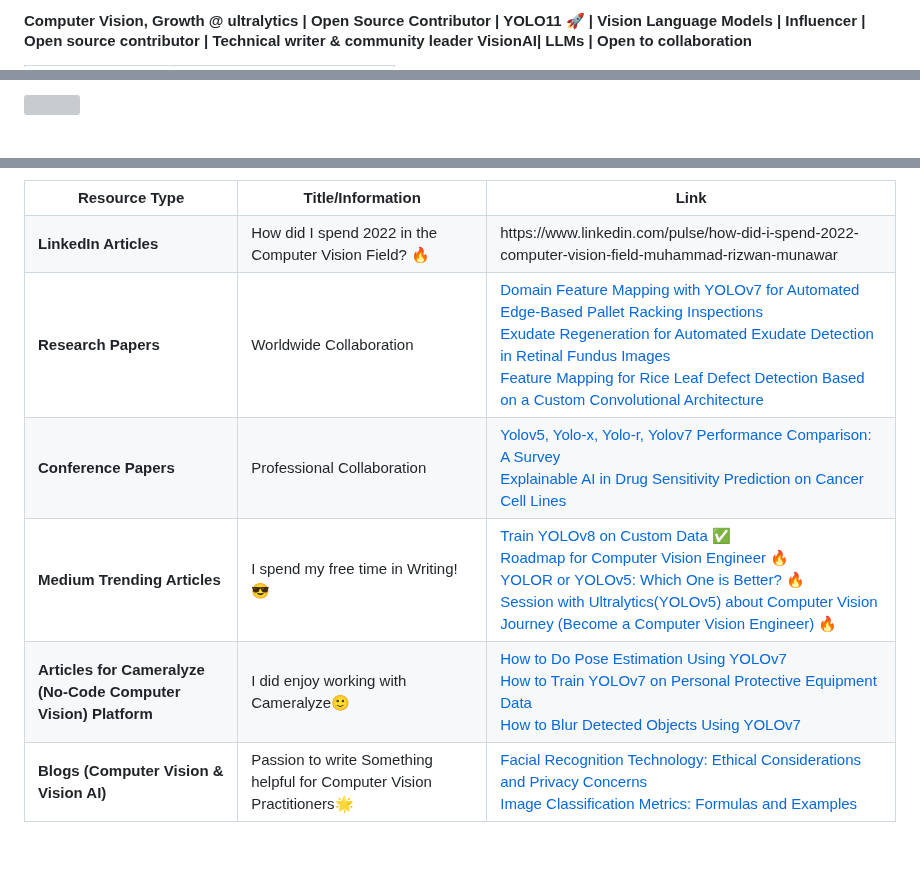
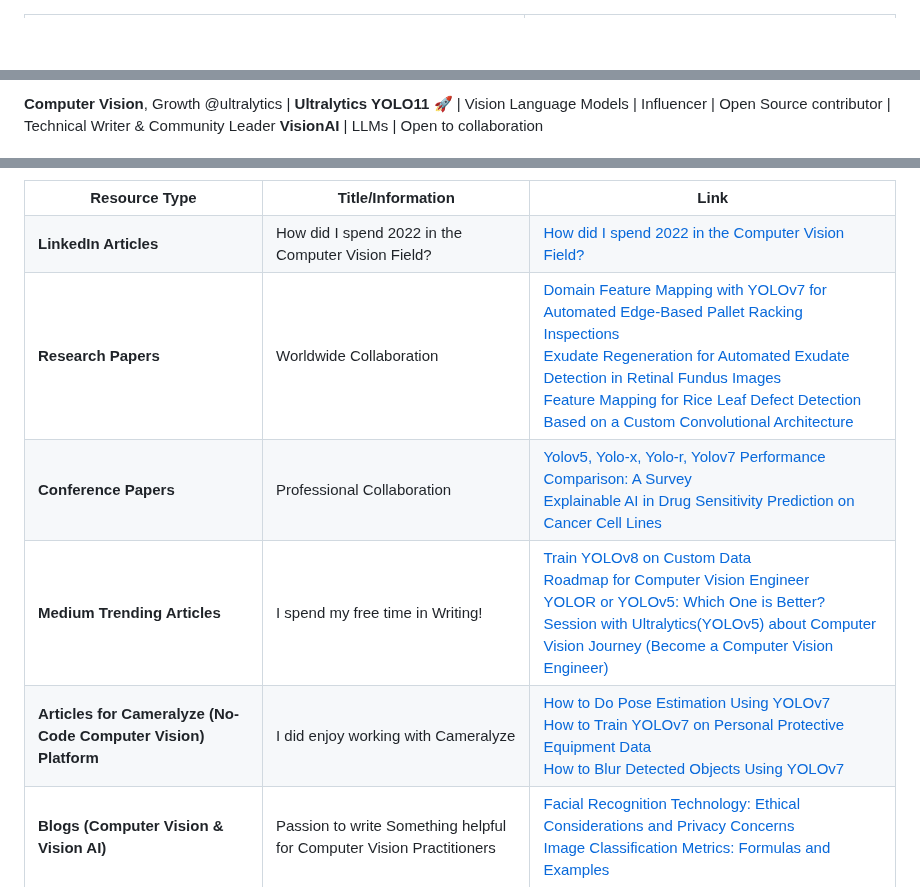
Before and after one commit to RizwanMunawar/RizwanMunawar, a Markdown page: README.md, 3 parts joined by grey strips. GitHub-like rendering; blank space fills up the shorter version; grey boxes are pictures that could not be loaded.

```diff
--- a/README.md
+++ b/README.md
@@ -1,5 +1,3 @@
-#### Computer Vision, Growth @ ultralytics | Open Source Contributor | YOLO11 🚀 | Vision Language Models | Influencer | Open source contributor | Technical writer & community leader VisionAI| LLMs | Open to collaboration
-
 <table>
   <tr>
     <td>
@@ -13,5 +20,5 @@
   </tr>
 </table>
 
-![](https://komarev.com/ghpvc/?username=RizwanMunawar&label=Visitors&color=brightgreen)
+**Computer Vision**, Growth @ultralytics | **Ultralytics YOLO11 🚀** | Vision Language Models | Influencer | Open Source contributor | Technical Writer & Community Leader **VisionAI** | LLMs | Open to collaboration
 
@@ -24,8 +31,8 @@
     </tr>
     <tr>
         <td><b>LinkedIn Articles</b></td>
-        <td>How did I spend 2022 in the Computer Vision Field? 🔥</td>
-        <td>https://www.linkedin.com/pulse/how-did-i-spend-2022-computer-vision-field-muhammad-rizwan-munawar</td>
+        <td>How did I spend 2022 in the Computer Vision Field?</td>
+        <td><a href="https://www.linkedin.com/pulse/how-did-i-spend-2022-computer-vision-field-muhammad-rizwan-munawar">How did I spend 2022 in the Computer Vision Field?</td>
     </tr>
     <tr>
         <td><b>Research Papers</b></td>
@@ -46,17 +53,17 @@
     </tr>
     <tr>
         <td><b>Medium Trending Articles</b></td>
-        <td>I spend my free time in Writing!😎 </td>
+        <td>I spend my free time in Writing!</td>
         <td>
-            <a href="https://medium.com/augmented-startups/train-yolov8-on-custom-data-6d28cd348262">Train YOLOv8 on Custom Data</a> ✅<br>
-            <a href="https://medium.com/augmented-startups/roadmap-for-computer-vision-engineer-45167b94518c">Roadmap for Computer Vision Engineer</a> 🔥<br>
-            <a href="https://medium.com/augmented-startups/yolor-or-yolov5-which-one-is-better-2f844d35e1a1">YOLOR or YOLOv5: Which One is Better?</a> 🔥<br>
-            <a href="https://ultralytics.com/article/Becoming-a-Computer-Vision-Engineer">Session with Ultralytics(YOLOv5) about Computer Vision Journey (Become a Computer Vision Engineer)</a> 🔥
+            <a href="https://medium.com/augmented-startups/train-yolov8-on-custom-data-6d28cd348262">Train YOLOv8 on Custom Data</a><br>
+            <a href="https://medium.com/augmented-startups/roadmap-for-computer-vision-engineer-45167b94518c">Roadmap for Computer Vision Engineer</a><br>
+            <a href="https://medium.com/augmented-startups/yolor-or-yolov5-which-one-is-better-2f844d35e1a1">YOLOR or YOLOv5: Which One is Better?</a><br>
+            <a href="https://ultralytics.com/article/Becoming-a-Computer-Vision-Engineer">Session with Ultralytics(YOLOv5) about Computer Vision Journey (Become a Computer Vision Engineer)</a>
         </td>
     </tr>
     <tr>
         <td><b>Articles for Cameralyze (No-Code Computer Vision) Platform</b></td>
-        <td>I did enjoy working with Cameralyze🙂</td>
+        <td>I did enjoy working with Cameralyze</td>
         <td>
             <a href="https://www.cameralyze.co/blog/how-to-do-pose-estimation-using-yolov7">How to Do Pose Estimation Using YOLOv7</a><br>
             <a href="https://www.cameralyze.co/blog/how-to-train-yolov7-on-personal-protective-equipment-data">How to Train YOLOv7 on Personal Protective Equipment Data</a><br>
@@ -65,7 +72,7 @@
     </tr>
      <tr>
         <td><b>Blogs (Computer Vision & Vision AI)</b></td>
-        <td>Passion to write Something helpful for Computer Vision Practitioners🌟</td>
+        <td>Passion to write Something helpful for Computer Vision Practitioners</td>
         <td>
             <a href="https://www.visobyte.com/2023/05/facial-recognition-technology-ethical-considerations-and-privacy-concerns.html">Facial Recognition Technology: Ethical Considerations and Privacy Concerns</a><br>
             <a href="https://www.visobyte.com/2023/05/image-classification-metrics-formulas-and-examples.html">Image Classification Metrics: Formulas and Examples</a>
```
Also changed, not shown: other parts of README.md (+47 -16 lines).
